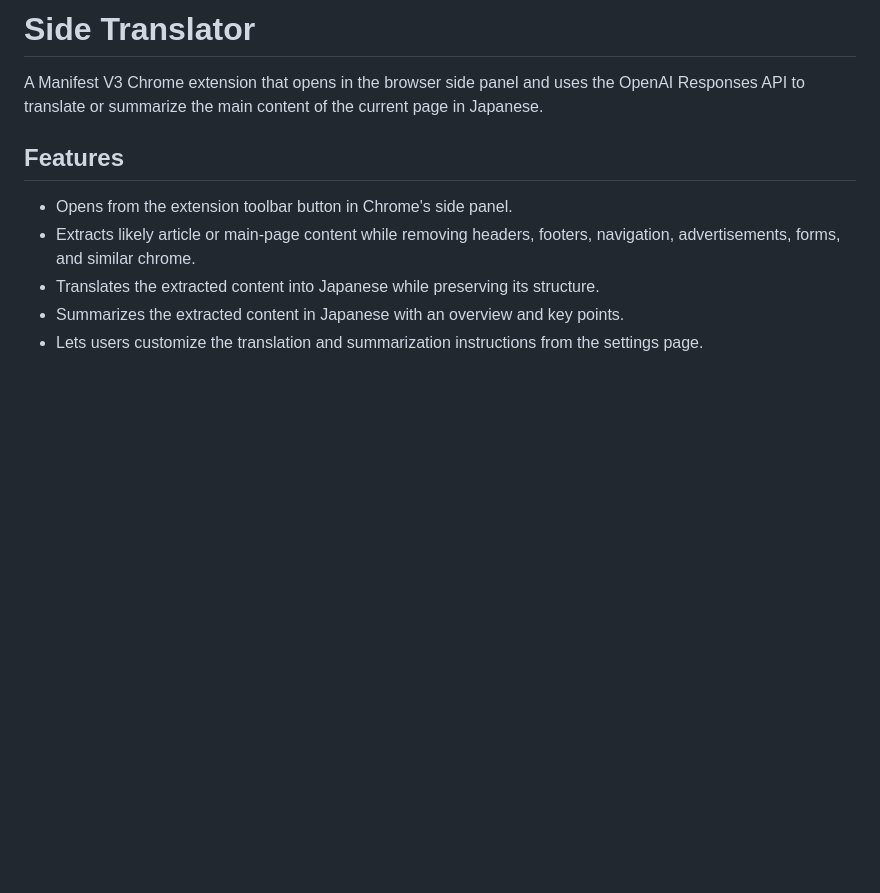
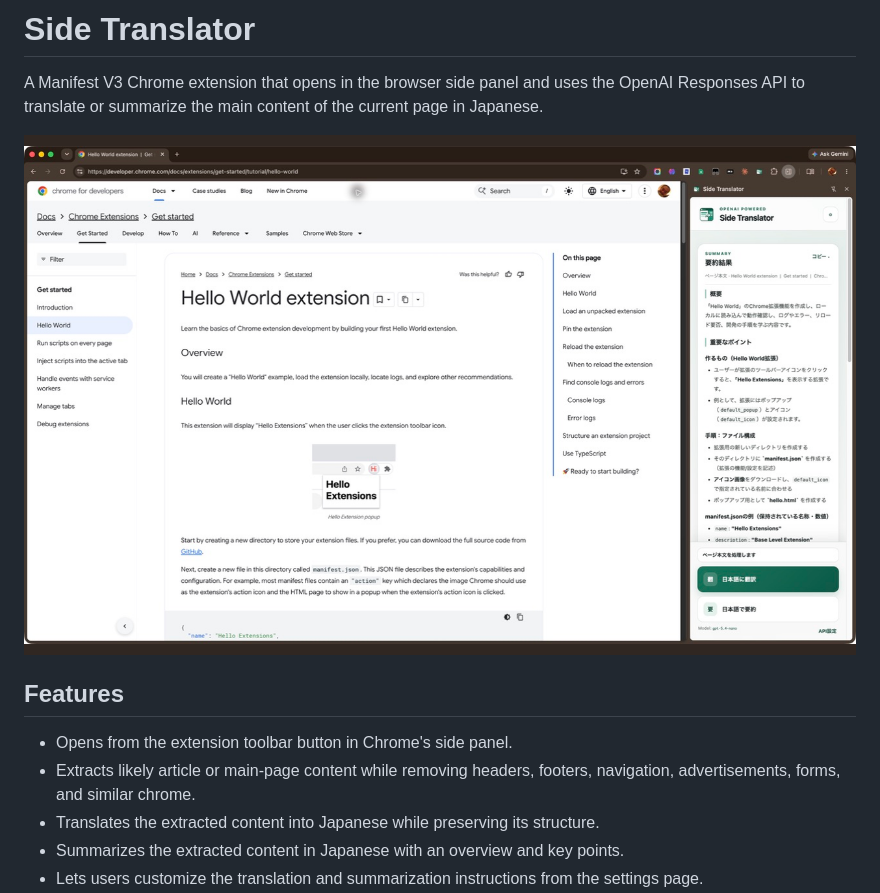
Before and after one commit to from2001/Chrome_Side_Translator, a Markdown page: README.md, the part around the change. Rendered like a GitHub page; pictures changed too: store-assets/side-translator-summary-1280x800.png (added); blank space fills up the shorter version.

Commit message:
docs: add product screenshot to README

```diff
--- a/README.md
+++ b/README.md
@@ -1,6 +1,8 @@
 # Side Translator
 
 A Manifest V3 Chrome extension that opens in the browser side panel and uses the OpenAI Responses API to translate or summarize the main content of the current page in Japanese.
+
+![Side Translator summarizing a Chrome extension documentation page](store-assets/side-translator-summary-1280x800.png)
 
 ## Features
 
```
